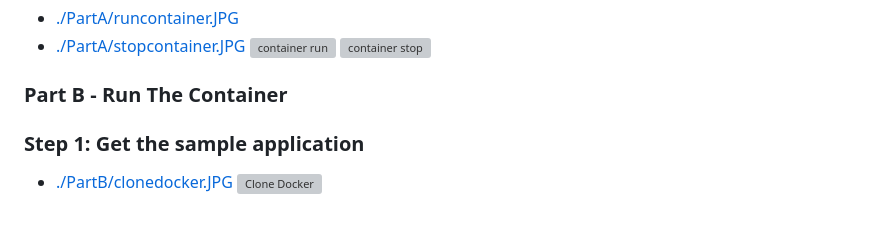
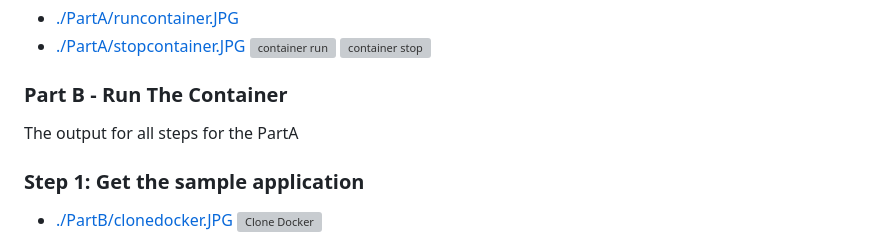
Before and after one commit to 108170218-myseneca/CSN400-Capstone, a Markdown page: Checkpoint4/README.md, the part around the change. Rendered like a GitHub page; blank space fills up the shorter version; grey boxes are pictures that could not be loaded.

Commit message:
Output for the PartA

```diff
--- a/Checkpoint4/README.md
+++ b/Checkpoint4/README.md
@@ -40,6 +40,7 @@ Atfer installing and creating `Docker Desktop` with my senecaID:`108170218mysene
 
 
 ### Part B - Run The Container
+The output for all steps for the PartA
 ### Step 1: Get the sample application
 - [./PartB/clonedocker.JPG](./PartB/clonedocker.JPG)
 ![Clone Docker](https://github.com/108170218-myseneca/CSN400-Capstone/blob/main/Checkpoint4/PartB/clonedocker.JPG)
```
